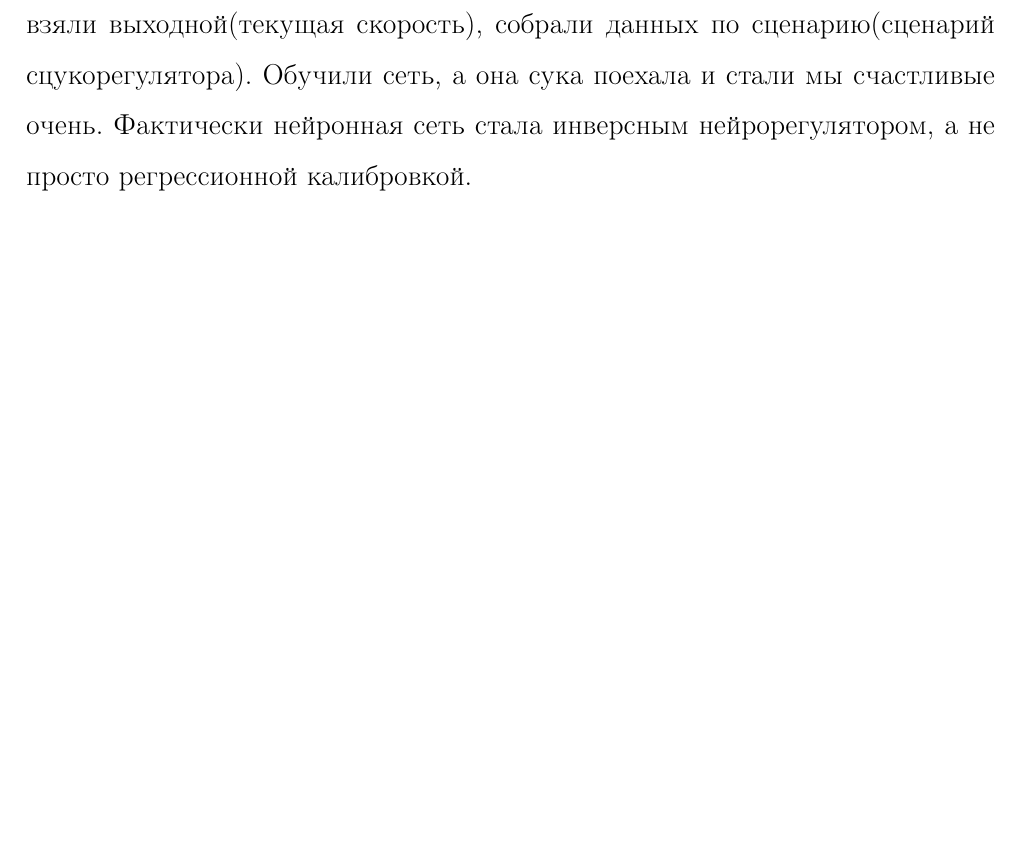
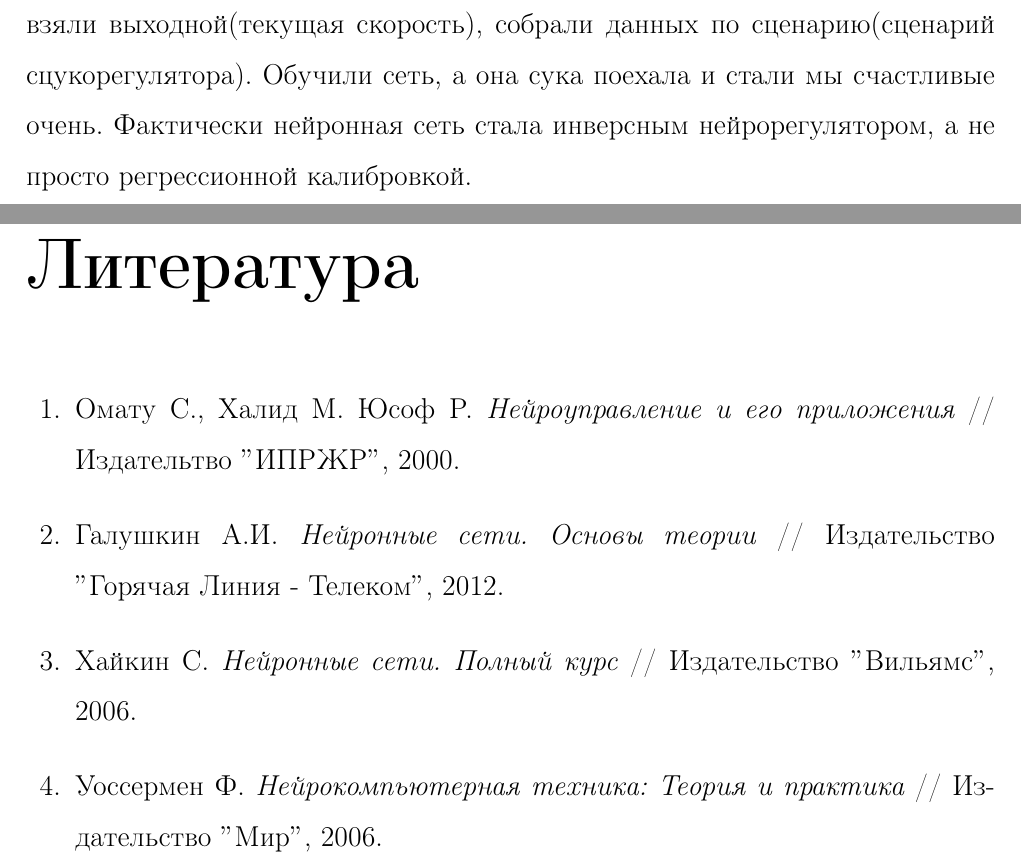
Before and after one commit to ShT3ch/graduate_work, a LaTeX document (title.tex): part of page 18 of 18 before the commit and two parts of pages 18 and 19 of 19 after it, the two joined at a grey line, cut so that both start at the same text, the shorter picture padded with empty space. Compiled offline with LaTeX, dvips and Ghostscript.

Commit message:
Библиография

```diff
--- a/title.tex
+++ b/title.tex
@@ -245,4 +245,14 @@ $$\frac{\partial{D_k}}{\partial {x_i}}=\sum_{i=0}^{n}\frac{\partial{D_k}}{\parti
         \section{Нейронная сеть в качестве регулятора}
             В голову пришла мысль о том, что чтобы управлять динамической системой недостаточно просто построить регрессионную модель её отзывов. Оказалось, что наш двигатель -- это классическая динамическая система, требующая построения регулятора для работы. Тут мы малясь загрустили, ибо ПИД-регулятор если брать обобщенный, то там объебаться можно с коеффициентами, а если по уму его строить, то е нас такого ума нет.\\
             Ее мы взяли нейронную сеть и попробовали решить проблемы как умеем: запихали входной вектор(прошлый сигнал, прошлая скорость, текущий сигнал), взяли выходной(текущая скорость), собрали данных по сценарию(сценарий сцукорегулятора). Обучили сеть, а она сука поехала и стали мы счастливые очень. Фактически нейронная сеть стала инверсным нейрорегулятором, а не просто регрессионной калибровкой.
+\newpage
+    %\chapter{Список литературы}
+        \begin{thebibliography}{99}
+        %\addcontentsline{toc}{section}{Литература}
+            \bibitem{OmatuKhalidUsuoph} Омату С., Халид М. Юсоф Р. {\it Нейроуправление и его приложения} // Издательтво $"$ИПРЖР$"$, 2000.
+            \bibitem{Galushkin} Галушкин А.И. {\it Нейронные сети. Основы теории} // Издательство $"$Горячая Линия - Телеком$"$, 2012.
+            \bibitem{Khaykin} Хайкин С. {\it Нейронные сети. Полный курс} // Издательство $"$Вильямс$"$, 2006.
+            \bibitem{Uorssermen} Уоссермен Ф. {\it Нейрокомпьютерная техника: Теория и практика} // Издательство $"$Мир$"$, 2006.
+        \end{thebibliography}
+
 \end{document}
```
Also changed, not shown: title.pdf.
